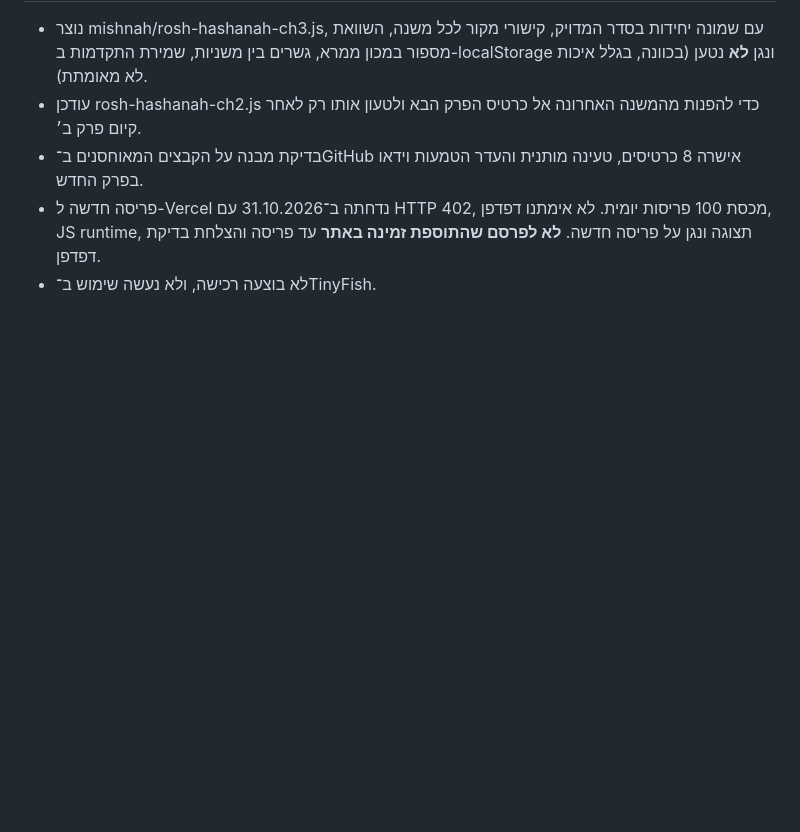
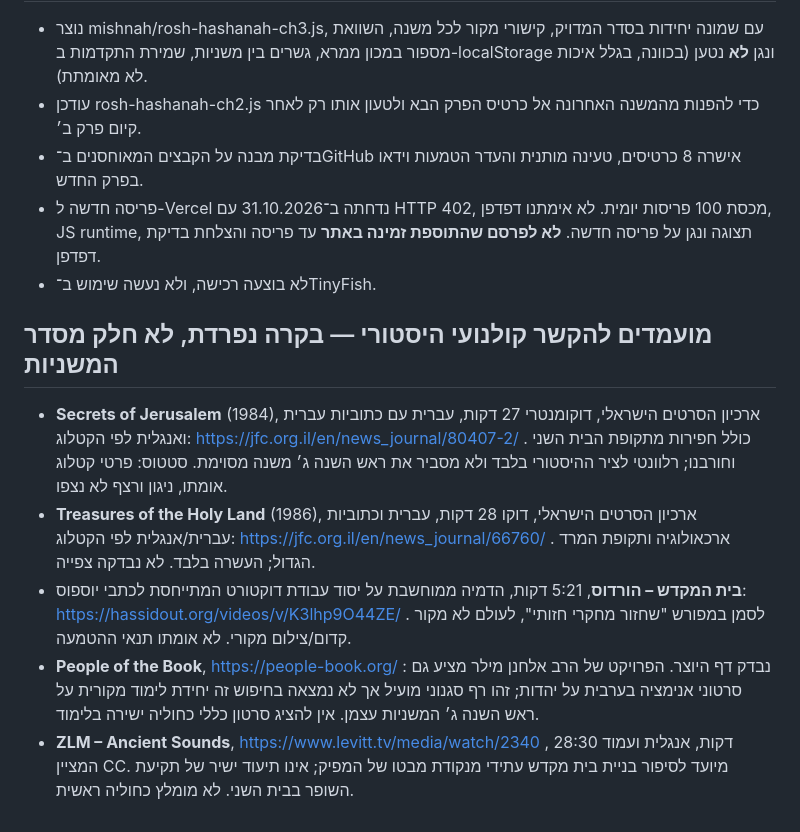
Before and after one commit to barkinam21-pixel/sefer-shoftim, a Markdown page: mishnah/research/2026-10-31-rosh-hashanah-3-source-video-release-audit.md, the part around the change. Drawn GitHub-style; blank space fills up the shorter version.

Commit message:
mishnah: audit archival film enrichment separately from Mishnah-text order

```diff
--- a/mishnah/research/2026-10-31-rosh-hashanah-3-source-video-release-audit.md
+++ b/mishnah/research/2026-10-31-rosh-hashanah-3-source-video-release-audit.md
@@ -42,3 +42,11 @@
 - בדיקת מבנה על הקבצים המאוחסנים ב־GitHub אישרה 8 כרטיסים, טעינה מותנית והעדר הטמעות וידאו בפרק החדש.
 - פריסה חדשה ל-Vercel נדחתה ב־31.10.2026 עם HTTP 402, מכסת 100 פריסות יומית. לא אימתנו דפדפן, JS runtime, תצוגה ונגן על פריסה חדשה. **לא לפרסם שהתוספת זמינה באתר** עד פריסה והצלחת בדיקת דפדפן.
 - לא בוצעה רכישה, ולא נעשה שימוש ב־TinyFish.
+
+
+## מועמדים להקשר קולנועי היסטורי — בקרה נפרדת, לא חלק מסדר המשניות
+- **Secrets of Jerusalem** (1984), ארכיון הסרטים הישראלי, דוקומנטרי 27 דקות, עברית עם כתוביות עברית ואנגלית לפי הקטלוג: https://jfc.org.il/en/news_journal/80407-2/ . כולל חפירות מתקופת הבית השני וחורבנו; רלוונטי לציר ההיסטורי בלבד ולא מסביר את ראש השנה ג׳ משנה מסוימת. סטטוס: פרטי קטלוג אומתו, ניגון ורצף לא נצפו.
+- **Treasures of the Holy Land** (1986), ארכיון הסרטים הישראלי, דוקו 28 דקות, עברית וכתוביות עברית/אנגלית לפי הקטלוג: https://jfc.org.il/en/news_journal/66760/ . ארכאולוגיה ותקופת המרד הגדול; העשרה בלבד. לא נבדקה צפייה.
+- **בית המקדש – הורדוס**, 5:21 דקות, הדמיה ממוחשבת על יסוד עבודת דוקטורט המתייחסת לכתבי יוספוס: https://hassidout.org/videos/v/K3lhp9O44ZE/ . לסמן במפורש "שחזור מחקרי חזותי", לעולם לא מקור קדום/צילום מקורי. לא אומתו תנאי ההטמעה.
+- **People of the Book**, https://people-book.org/ : נבדק דף היוצר. הפרויקט של הרב אלחנן מילר מציע גם סרטוני אנימציה בערבית על יהדות; זהו רף סגנוני מועיל אך לא נמצאה בחיפוש זה יחידת לימוד מקורית על ראש השנה ג׳ המשניות עצמן. אין להציג סרטון כללי כחוליה ישירה בלימוד.
+- **ZLM – Ancient Sounds**, https://www.levitt.tv/media/watch/2340 , 28:30 דקות, אנגלית ועמוד המציין CC. מיועד לסיפור בניית בית מקדש עתידי מנקודת מבטו של המפיק; אינו תיעוד ישיר של תקיעת השופר בבית השני. לא מומלץ כחוליה ראשית.
```
